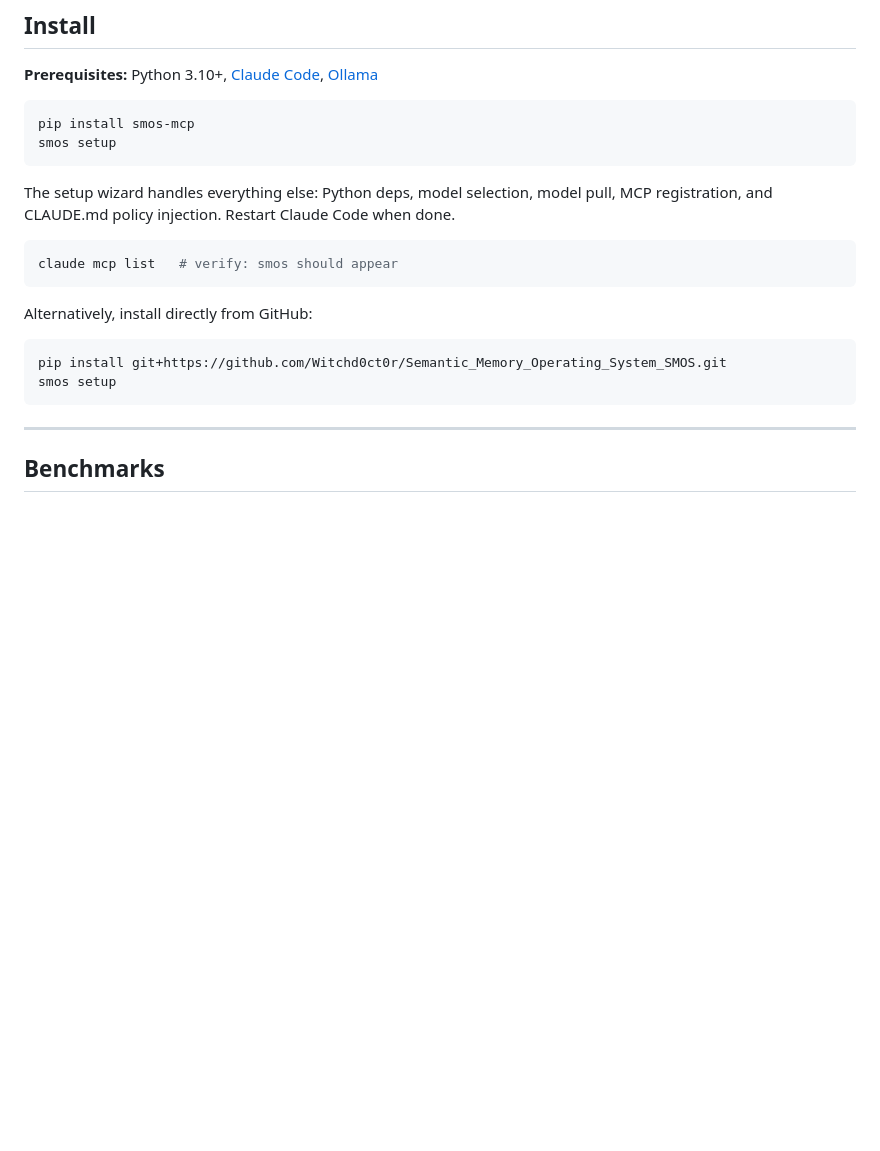
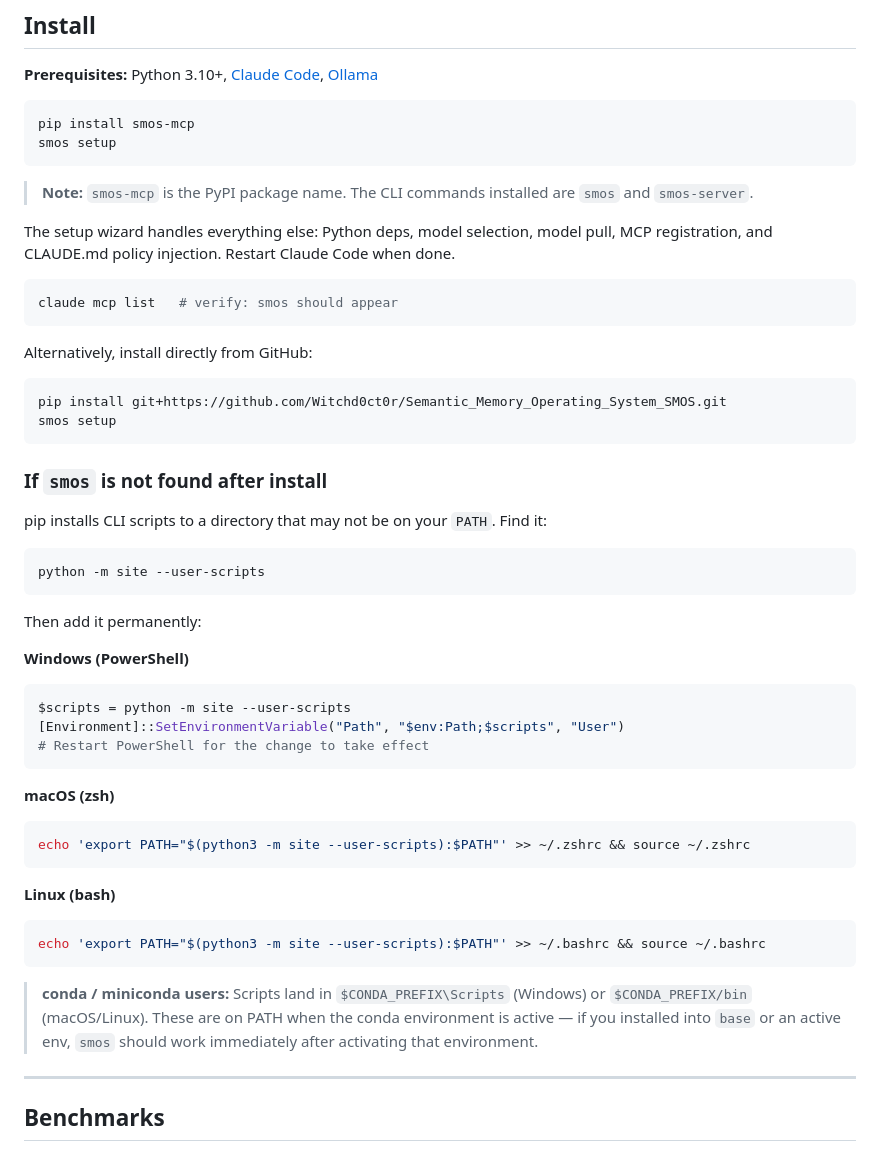
Before and after one commit to Witchd0ct0r/Semantic_Memory_Operating_System_SMOS, a Markdown page: README.md, the part around the change. Drawn GitHub-style; blank space fills up the shorter version.

Commit message:
add PATH troubleshooting section to README
Clarifies that smos-mcp is the package name and smos is the CLI command.
Adds platform-specific PATH fix instructions (Windows PowerShell, macOS
zsh, Linux bash) and a conda note.

Co-Authored-By: Claude Sonnet 4.6 <noreply@anthropic.com>

````diff
--- a/README.md
+++ b/README.md
@@ -68,6 +68,8 @@ pip install smos-mcp
 smos setup
 ```
 
+> **Note:** `smos-mcp` is the PyPI package name. The CLI commands installed are `smos` and `smos-server`.
+
 The setup wizard handles everything else: Python deps, model selection, model pull, MCP registration, and CLAUDE.md policy injection. Restart Claude Code when done.
 
 ```bash
@@ -80,6 +82,38 @@ Alternatively, install directly from GitHub:
 pip install git+https://github.com/Witchd0ct0r/Semantic_Memory_Operating_System_SMOS.git
 smos setup
 ```
+
+### If `smos` is not found after install
+
+pip installs CLI scripts to a directory that may not be on your `PATH`. Find it:
+
+```bash
+python -m site --user-scripts
+```
+
+Then add it permanently:
+
+**Windows (PowerShell)**
+
+```powershell
+$scripts = python -m site --user-scripts
+[Environment]::SetEnvironmentVariable("Path", "$env:Path;$scripts", "User")
+# Restart PowerShell for the change to take effect
+```
+
+**macOS (zsh)**
+
+```bash
+echo 'export PATH="$(python3 -m site --user-scripts):$PATH"' >> ~/.zshrc && source ~/.zshrc
+```
+
+**Linux (bash)**
+
+```bash
+echo 'export PATH="$(python3 -m site --user-scripts):$PATH"' >> ~/.bashrc && source ~/.bashrc
+```
+
+> **conda / miniconda users:** Scripts land in `$CONDA_PREFIX\Scripts` (Windows) or `$CONDA_PREFIX/bin` (macOS/Linux). These are on PATH when the conda environment is active — if you installed into `base` or an active env, `smos` should work immediately after activating that environment.
 
 ---
 
````
